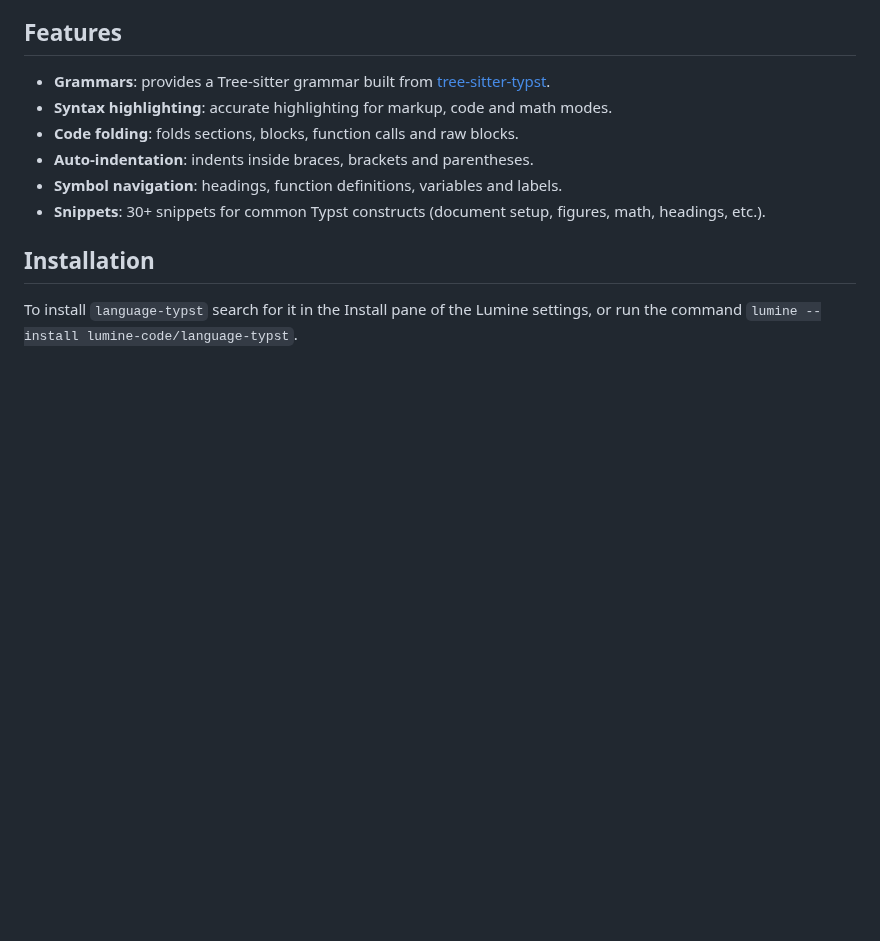
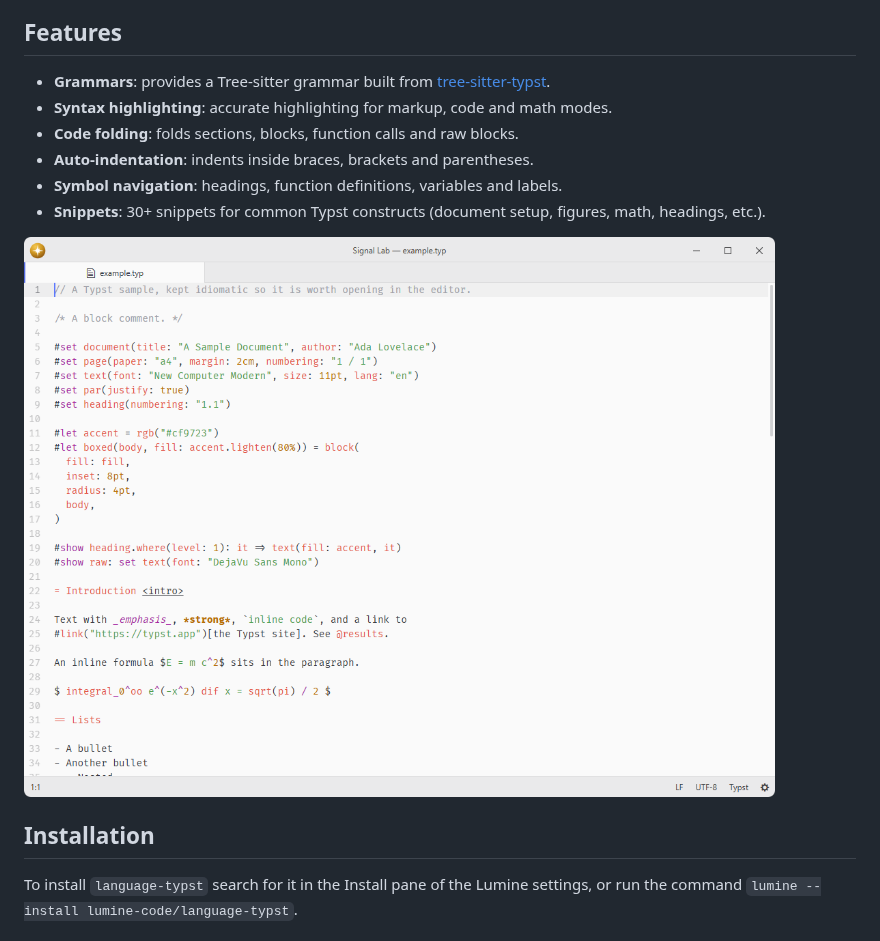
Before and after one commit to lumine-code/language-typst, a Markdown page: README.md, the part around the change. Drawn GitHub-style; pictures changed too: .github/demo.png (added); blank space fills up the shorter version.

Commit message:
Add screenshots beneath the feature list

```diff
--- a/README.md
+++ b/README.md
@@ -11,6 +11,8 @@ Typst language support.
 - **Symbol navigation**: headings, function definitions, variables and labels.
 - **Snippets**: 30+ snippets for common Typst constructs (document setup, figures, math, headings, etc.).
 
+![Typst syntax highlighting at the default editor font size.](.github/demo.png)
+
 ## Installation
 
 To install `language-typst` search for it in the Install pane of the Lumine settings, or run the command `lumine --install lumine-code/language-typst`.
```
Also changed, not shown: 1 other file.
